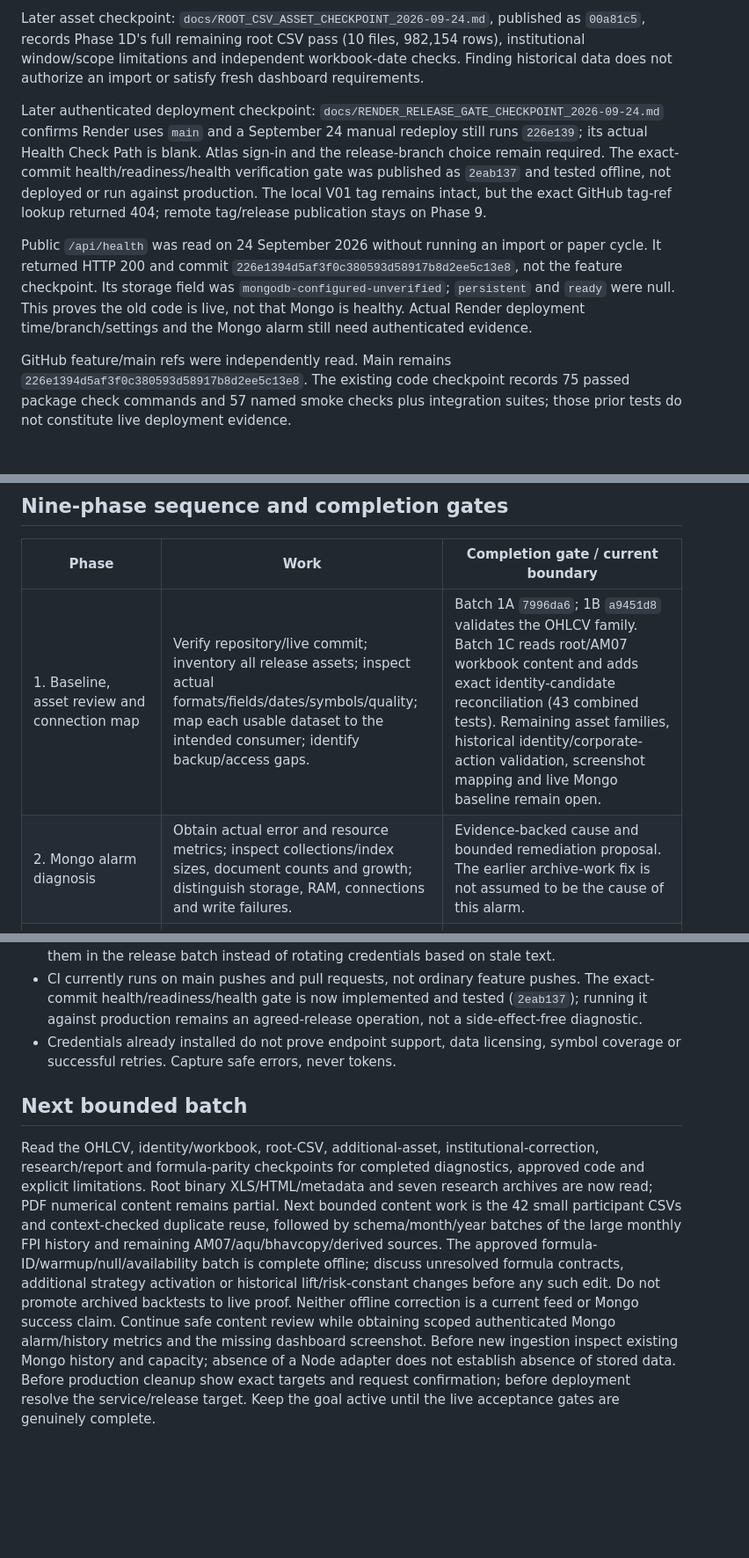
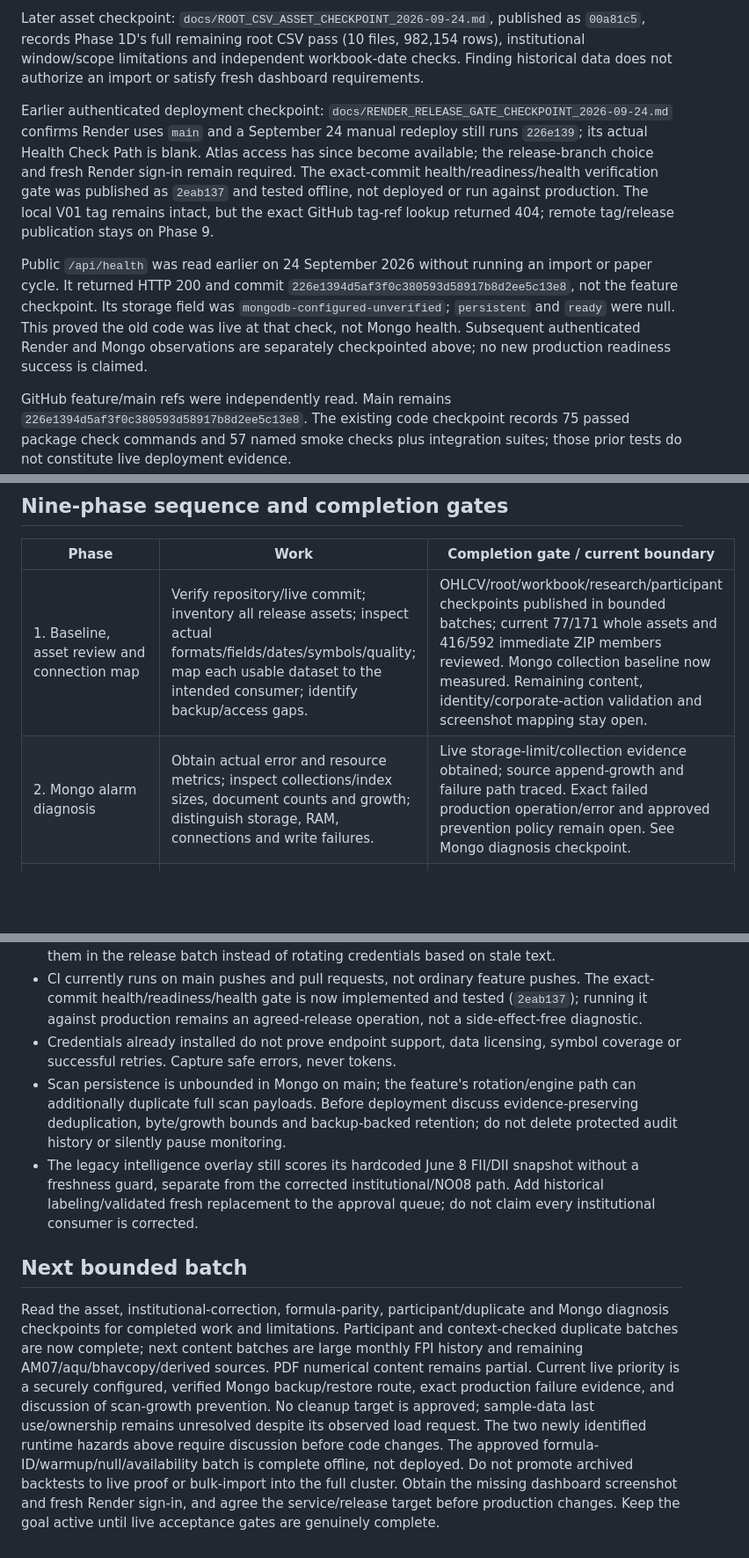
Before and after one commit to damandamanaulakh-tech/AshStocks, a Markdown page: docs/ACTIVE_GOAL_PHASES_2026-09-24.md, 3 parts joined by grey strips. Shown at 88% size. Rendered like a GitHub page; blank space fills up the shorter version.

Commit message:
docs(mongo): record live storage diagnosis and sample database attribution

```diff
--- a/docs/ACTIVE_GOAL_PHASES_2026-09-24.md
+++ b/docs/ACTIVE_GOAL_PHASES_2026-09-24.md
@@ -28,9 +32,9 @@ Approved offline institutional correction: `docs/INSTITUTIONAL_CORRECTION_CHECKP
 
 Later asset checkpoint: `docs/ROOT_CSV_ASSET_CHECKPOINT_2026-09-24.md`, published as `00a81c5`, records Phase 1D's full remaining root CSV pass (10 files, 982,154 rows), institutional window/scope limitations and independent workbook-date checks. Finding historical data does not authorize an import or satisfy fresh dashboard requirements.
 
-Later authenticated deployment checkpoint: `docs/RENDER_RELEASE_GATE_CHECKPOINT_2026-09-24.md` confirms Render uses `main` and a September 24 manual redeploy still runs `226e139`; its actual Health Check Path is blank. Atlas sign-in and the release-branch choice remain required. The exact-commit health/readiness/health verification gate was published as `2eab137` and tested offline, not deployed or run against production. The local V01 tag remains intact, but the exact GitHub tag-ref lookup returned 404; remote tag/release publication stays on Phase 9.
+Earlier authenticated deployment checkpoint: `docs/RENDER_RELEASE_GATE_CHECKPOINT_2026-09-24.md` confirms Render uses `main` and a September 24 manual redeploy still runs `226e139`; its actual Health Check Path is blank. Atlas access has since become available; the release-branch choice and fresh Render sign-in remain required. The exact-commit health/readiness/health verification gate was published as `2eab137` and tested offline, not deployed or run against production. The local V01 tag remains intact, but the exact GitHub tag-ref lookup returned 404; remote tag/release publication stays on Phase 9.
 
-Public `/api/health` was read on 24 September 2026 without running an import or paper cycle. It returned HTTP 200 and commit `226e1394d5af3f0c380593d58917b8d2ee5c13e8`, not the feature checkpoint. Its storage field was `mongodb-configured-unverified`; `persistent` and `ready` were null. This proves the old code is live, not that Mongo is healthy. Actual Render deployment time/branch/settings and the Mongo alarm still need authenticated evidence.
+Public `/api/health` was read earlier on 24 September 2026 without running an import or paper cycle. It returned HTTP 200 and commit `226e1394d5af3f0c380593d58917b8d2ee5c13e8`, not the feature checkpoint. Its storage field was `mongodb-configured-unverified`; `persistent` and `ready` were null. This proved the old code was live at that check, not Mongo health. Subsequent authenticated Render and Mongo observations are separately checkpointed above; no new production readiness success is claimed.
 
 GitHub feature/main refs were independently read. Main remains `226e1394d5af3f0c380593d58917b8d2ee5c13e8`. The existing code checkpoint records 75 passed package check commands and 57 named smoke checks plus integration suites; those prior tests do not constitute live deployment evidence.
 
@@ -40,8 +44,8 @@ The Backenddata release was fetched with complete pagination: 171 assets, 1,578,
 
 | Phase | Work | Completion gate / current boundary |
 | --- | --- | --- |
-| 1. Baseline, asset review and connection map | Verify repository/live commit; inventory all release assets; inspect actual formats/fields/dates/symbols/quality; map each usable dataset to the intended consumer; identify backup/access gaps. | Batch 1A `7996da6`; 1B `a9451d8` validates the OHLCV family. Batch 1C reads root/AM07 workbook content and adds exact identity-candidate reconciliation (43 combined tests). Remaining asset families, historical identity/corporate-action validation, screenshot mapping and live Mongo baseline remain open. |
-| 2. Mongo alarm diagnosis | Obtain actual error and resource metrics; inspect collections/index sizes, document counts and growth; distinguish storage, RAM, connections and write failures. | Evidence-backed cause and bounded remediation proposal. The earlier archive-work fix is not assumed to be the cause of this alarm. |
+| 1. Baseline, asset review and connection map | Verify repository/live commit; inventory all release assets; inspect actual formats/fields/dates/symbols/quality; map each usable dataset to the intended consumer; identify backup/access gaps. | OHLCV/root/workbook/research/participant checkpoints published in bounded batches; current 77/171 whole assets and 416/592 immediate ZIP members reviewed. Mongo collection baseline now measured. Remaining content, identity/corporate-action validation and screenshot mapping stay open. |
+| 2. Mongo alarm diagnosis | Obtain actual error and resource metrics; inspect collections/index sizes, document counts and growth; distinguish storage, RAM, connections and write failures. | Live storage-limit/collection evidence obtained; source append-growth and failure path traced. Exact failed production operation/error and approved prevention policy remain open. See Mongo diagnosis checkpoint. |
 | 3. Confirmed Mongo cleanup/recovery | Verify backup; present exact collection/filter/count/estimated impact and preservation rules; obtain confirmation; execute only approved targets; reconcile protected records. | Persistence/read-back and alarm/resource checks pass. No deletion is authorized by this plan alone. |
 | 4. Verified Render release | Agree service/branch/runtime/commit; test in intended runtime and CI; deploy reviewed code; check commit, assets, auth and durable readiness; record rollback. | Exact intended commit running on Render and key user flows checked. A successful GitHub upload alone is insufficient. |
 | 5. Fresh NSE universe | Fetch current official NSE company membership, Upstox identities and suspensions; validate; back up metadata; replace only universe metadata; persist/read back. | Actual eligible/add/remove/exclusion counts and source dates, all requested stocks reconciled, holdings/ledger preserved. Never pad to 2,400. |
@@ -107,7 +111,9 @@ This is the target contract, not a claim that asset ingestion exists today. Keep
 - `docs/RENDER_CONNECTION_GUIDE_v0_1.md` and several July data-bank rows contain old fallback/provider/deployment advice. They are not current configuration authority; reconcile them in the release batch instead of rotating credentials based on stale text.
 - CI currently runs on main pushes and pull requests, not ordinary feature pushes. The exact-commit health/readiness/health gate is now implemented and tested (`2eab137`); running it against production remains an agreed-release operation, not a side-effect-free diagnostic.
 - Credentials already installed do not prove endpoint support, data licensing, symbol coverage or successful retries. Capture safe errors, never tokens.
+- Scan persistence is unbounded in Mongo on main; the feature's rotation/engine path can additionally duplicate full scan payloads. Before deployment discuss evidence-preserving deduplication, byte/growth bounds and backup-backed retention; do not delete protected audit history or silently pause monitoring.
+- The legacy intelligence overlay still scores its hardcoded June 8 FII/DII snapshot without a freshness guard, separate from the corrected institutional/NO08 path. Add historical labeling/validated fresh replacement to the approval queue; do not claim every institutional consumer is corrected.
 
 ## Next bounded batch
 
-Read the OHLCV, identity/workbook, root-CSV, additional-asset, institutional-correction, research/report and formula-parity checkpoints for completed diagnostics, approved code and explicit limitations. Root binary XLS/HTML/metadata and seven research archives are now read; PDF numerical content remains partial. Next bounded content work is the 42 small participant CSVs and context-checked duplicate reuse, followed by schema/month/year batches of the large monthly FPI history and remaining AM07/aqu/bhavcopy/derived sources. The approved formula-ID/warmup/null/availability batch is complete offline; discuss unresolved formula contracts, additional strategy activation or historical lift/risk-constant changes before any such edit. Do not promote archived backtests to live proof. Neither offline correction is a current feed or Mongo success claim. Continue safe content review while obtaining scoped authenticated Mongo alarm/history metrics and the missing dashboard screenshot. Before new ingestion inspect existing Mongo history and capacity; absence of a Node adapter does not establish absence of stored data. Before production cleanup show exact targets and request confirmation; before deployment resolve the service/release target. Keep the goal active until the live acceptance gates are genuinely complete.
+Read the asset, institutional-correction, formula-parity, participant/duplicate and Mongo diagnosis checkpoints for completed work and limitations. Participant and context-checked duplicate batches are now complete; next content batches are large monthly FPI history and remaining AM07/aqu/bhavcopy/derived sources. PDF numerical content remains partial. Current live priority is a securely configured, verified Mongo backup/restore route, exact production failure evidence, and discussion of scan-growth prevention. No cleanup target is approved; sample-data last use/ownership remains unresolved despite its observed load request. The two newly identified runtime hazards above require discussion before code changes. The approved formula-ID/warmup/null/availability batch is complete offline, not deployed. Do not promote archived backtests to live proof or bulk-import into the full cluster. Obtain the missing dashboard screenshot and fresh Render sign-in, and agree the service/release target before production changes. Keep the goal active until live acceptance gates are genuinely complete.
```
Also changed, not shown: other parts of docs/ACTIVE_GOAL_PHASES_2026-09-24.md (+4 -0 lines), docs/MONGO_STORAGE_DIAGNOSIS_2026-09-24.md (added, +118 -0 lines).
